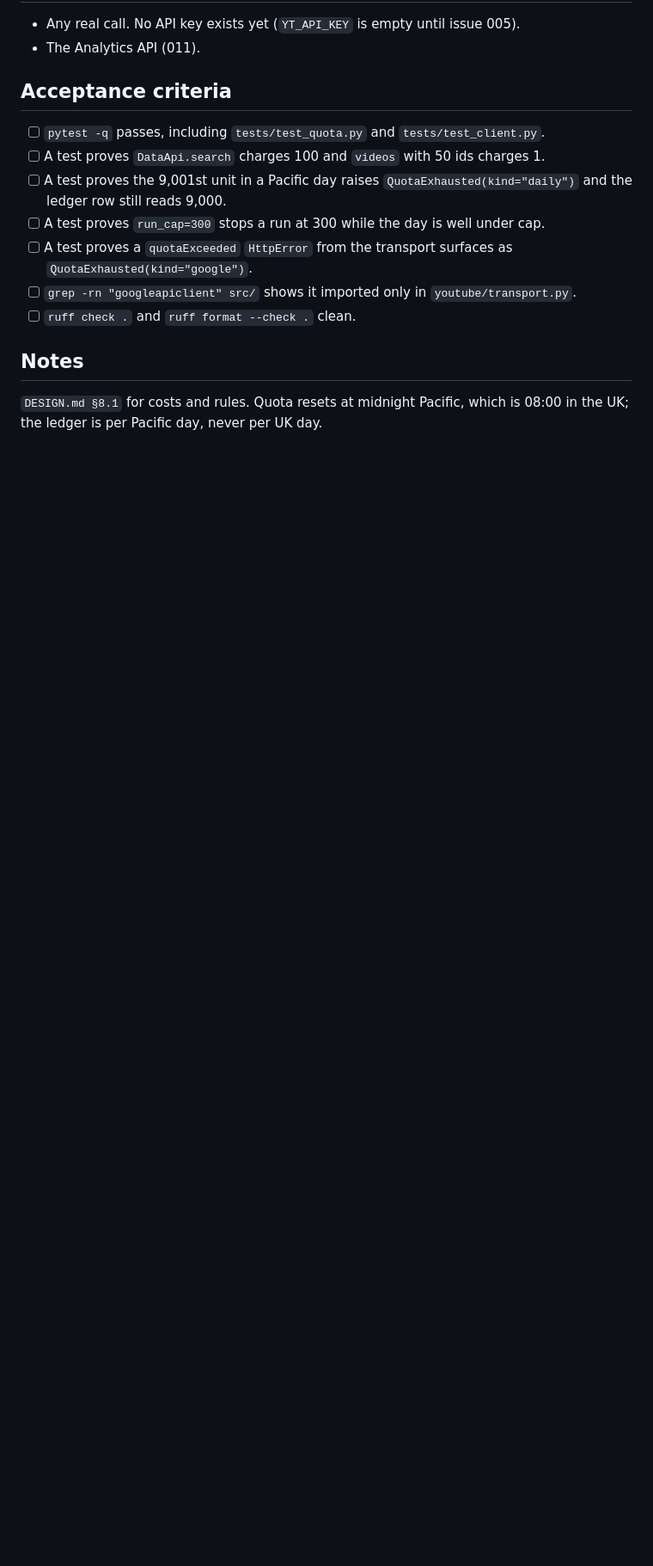
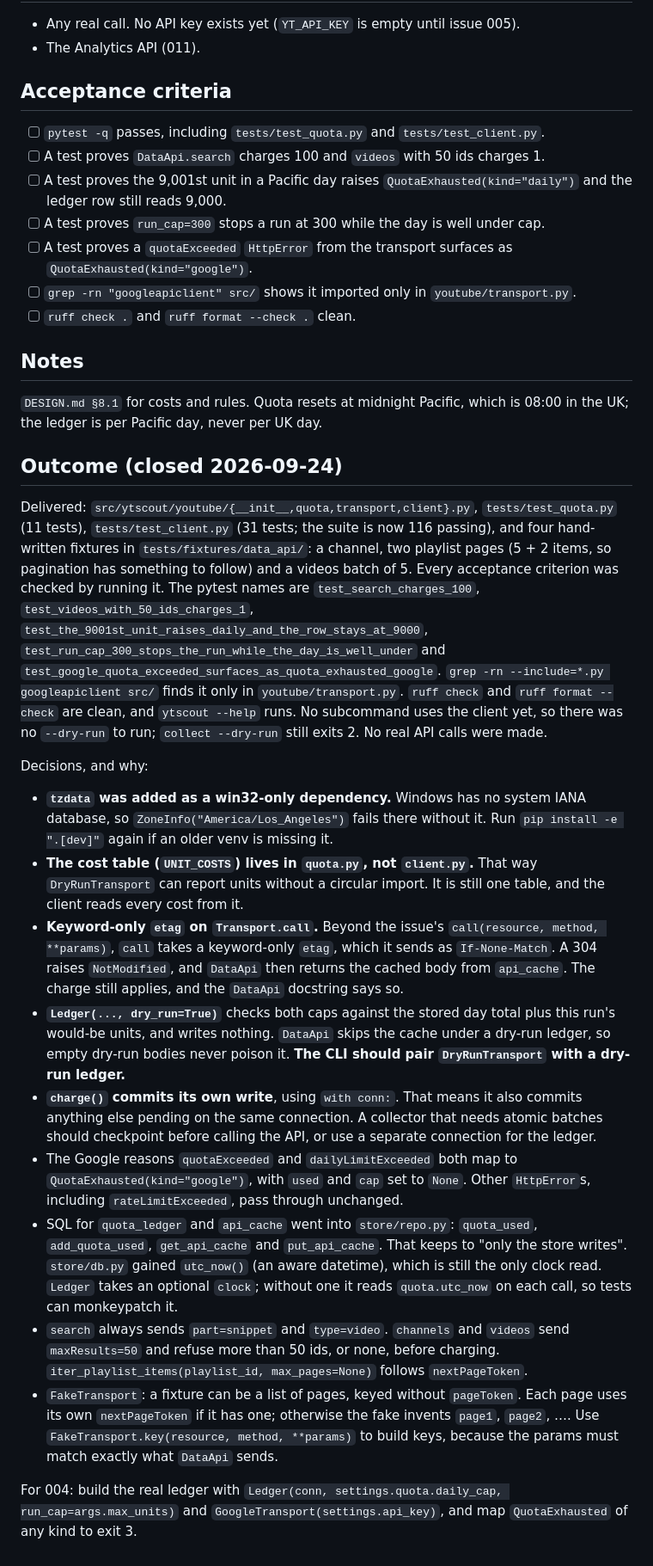
Before and after one commit to nagzstar/YTScout, a Markdown page: issues/closed/003-quota-ledger-and-data-api-client.md, the part around the change. Shown at 86% size. Drawn GitHub-style; blank space fills up the shorter version.

Commit message:
003 M0: record Outcome in closed issue
Co-Authored-By: Claude Opus 5.5 <noreply@anthropic.com>

```diff
--- a/issues/closed/003-quota-ledger-and-data-api-client.md
+++ b/issues/closed/003-quota-ledger-and-data-api-client.md
@@ -73,3 +73,56 @@ without the network, every later issue needs real quota to test. Both get fixed
 
 `DESIGN.md §8.1` for costs and rules. Quota resets at midnight Pacific, which is 08:00 in
 the UK; the ledger is per Pacific day, never per UK day.
+
+## Outcome (closed 2026-09-24)
+
+Delivered: `src/ytscout/youtube/{__init__,quota,transport,client}.py`, `tests/test_quota.py`
+(11 tests), `tests/test_client.py` (31 tests; the suite is now 116 passing), and four
+hand-written fixtures in `tests/fixtures/data_api/`: a channel, two playlist pages (5 + 2
+items, so pagination has something to follow) and a videos batch of 5. Every acceptance
+criterion was checked by running it. The pytest names are `test_search_charges_100`,
+`test_videos_with_50_ids_charges_1`, `test_the_9001st_unit_raises_daily_and_the_row_stays_at_9000`,
+`test_run_cap_300_stops_the_run_while_the_day_is_well_under` and
+`test_google_quota_exceeded_surfaces_as_quota_exhausted_google`. `grep -rn --include=*.py
+googleapiclient src/` finds it only in `youtube/transport.py`. `ruff check` and
+`ruff format --check` are clean, and `ytscout --help` runs. No subcommand uses the client
+yet, so there was no `--dry-run` to run; `collect --dry-run` still exits 2. No real API
+calls were made.
+
+Decisions, and why:
+
+- **`tzdata` was added as a win32-only dependency.** Windows has no system IANA database,
+  so `ZoneInfo("America/Los_Angeles")` fails there without it. Run
+  `pip install -e ".[dev]"` again if an older venv is missing it.
+- **The cost table (`UNIT_COSTS`) lives in `quota.py`, not `client.py`.** That way
+  `DryRunTransport` can report units without a circular import. It is still one table, and
+  the client reads every cost from it.
+- **Keyword-only `etag` on `Transport.call`.** Beyond the issue's `call(resource, method, **params)`,
+  `call` takes a keyword-only `etag`, which it sends as `If-None-Match`. A 304 raises
+  `NotModified`, and `DataApi` then returns the cached body from `api_cache`. The charge
+  still applies, and the `DataApi` docstring says so.
+- **`Ledger(..., dry_run=True)`** checks both caps against the stored day total plus this
+  run's would-be units, and writes nothing. `DataApi` skips the cache under a dry-run
+  ledger, so empty dry-run bodies never poison it. **The CLI should pair `DryRunTransport`
+  with a dry-run ledger.**
+- **`charge()` commits its own write**, using `with conn:`. That means it also commits
+  anything else pending on the same connection. A collector that needs atomic batches
+  should checkpoint before calling the API, or use a separate connection for the ledger.
+- The Google reasons `quotaExceeded` and `dailyLimitExceeded` both map to
+  `QuotaExhausted(kind="google")`, with `used` and `cap` set to `None`. Other `HttpError`s,
+  including `rateLimitExceeded`, pass through unchanged.
+- SQL for `quota_ledger` and `api_cache` went into `store/repo.py`: `quota_used`,
+  `add_quota_used`, `get_api_cache` and `put_api_cache`. That keeps to "only the store
+  writes". `store/db.py` gained `utc_now()` (an aware datetime), which is still the only
+  clock read. `Ledger` takes an optional `clock`; without one it reads `quota.utc_now` on
+  each call, so tests can monkeypatch it.
+- `search` always sends `part=snippet` and `type=video`. `channels` and `videos` send
+  `maxResults=50` and refuse more than 50 ids, or none, before charging.
+  `iter_playlist_items(playlist_id, max_pages=None)` follows `nextPageToken`.
+- `FakeTransport`: a fixture can be a list of pages, keyed without `pageToken`. Each page
+  uses its own `nextPageToken` if it has one; otherwise the fake invents `page1`,
+  `page2`, …. Use `FakeTransport.key(resource, method, **params)` to build keys, because
+  the params must match exactly what `DataApi` sends.
+
+For 004: build the real ledger with `Ledger(conn, settings.quota.daily_cap, run_cap=args.max_units)`
+and `GoogleTransport(settings.api_key)`, and map `QuotaExhausted` of any kind to exit 3.
```
